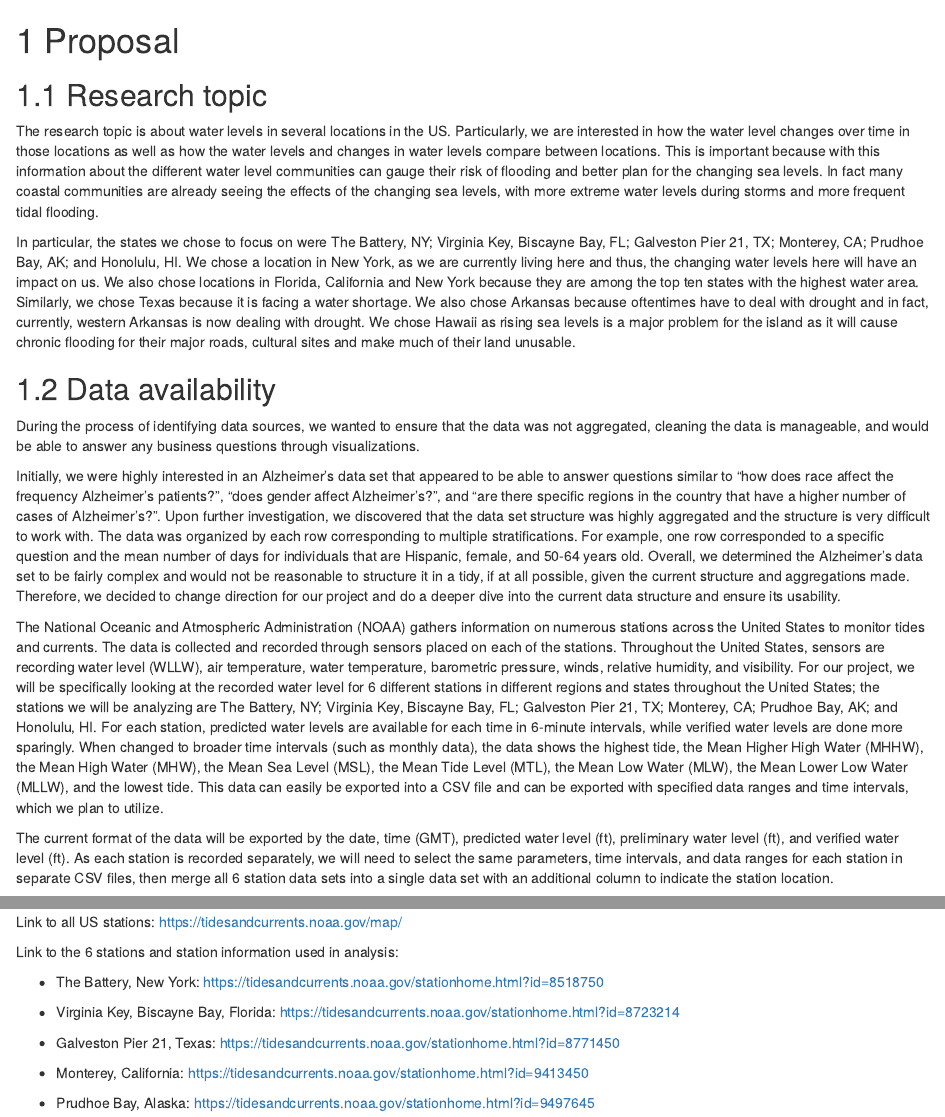
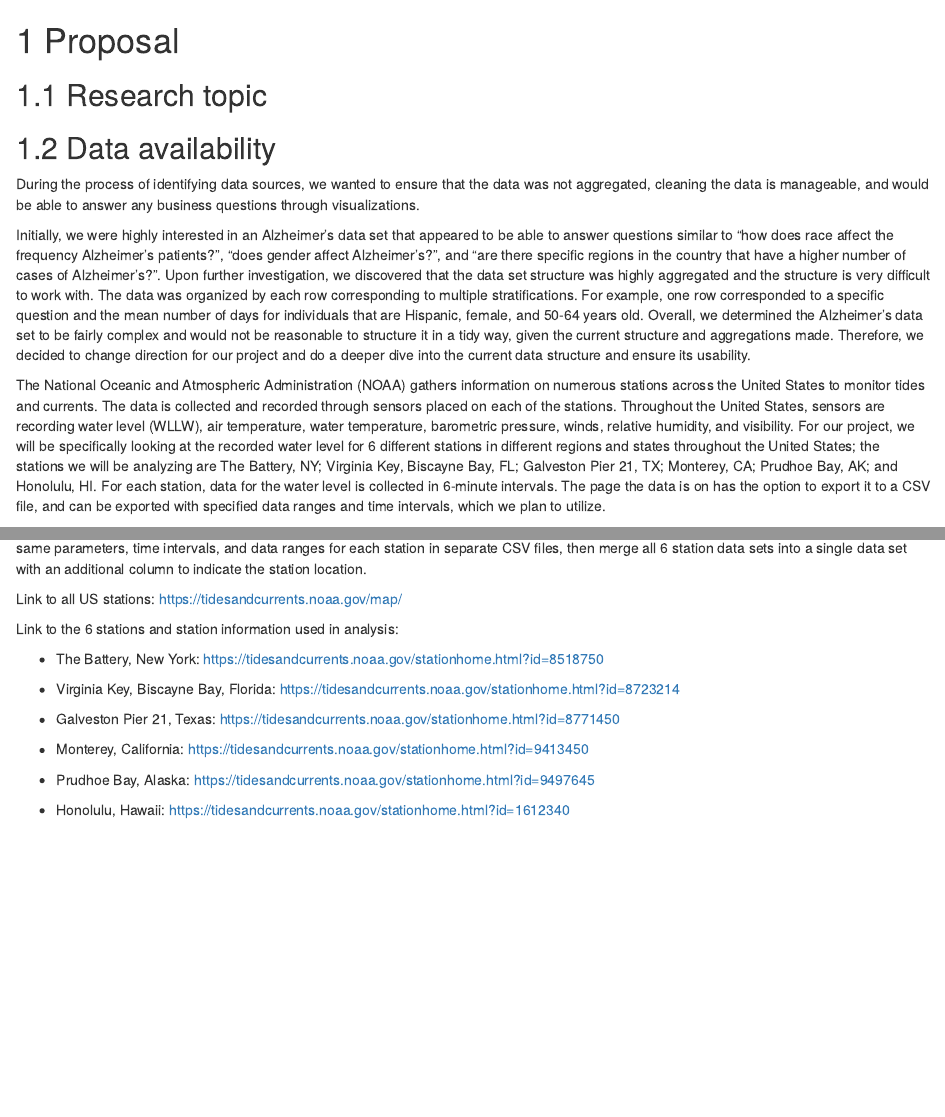
Before and after one commit to share2112/US-Water-Levels, an R Markdown document (proposal.Rmd): the page in a window 1100 px wide, from its top, and a second part further down, joined at a grey line. Rendered offline with R 4.5, knitr and Pandoc, with nearby package versions; drawn as R Markdown's standard HTML page in place of the format the file asks for.

Commit message:
Create proposal.Rmd

```diff
--- a/proposal.Rmd
+++ b/proposal.Rmd
@@ -1,20 +1,16 @@
 # Proposal
 
 ## Research topic
-The research topic is about water levels in several locations in the US. Particularly, we are interested in how the water level changes over time in those locations as well as how the water levels and changes in water levels compare between locations. This is important because with this information about the different water level communities can gauge their risk of flooding and better plan for the changing sea levels. In fact many coastal communities are already seeing the effects of the changing sea levels, with more extreme water levels during storms and more frequent tidal flooding.
-
-In particular, the states we chose to focus on were The Battery, NY; Virginia Key, Biscayne Bay, FL; Galveston Pier 21, TX; Monterey, CA; Prudhoe Bay, AK; and Honolulu, HI. We chose a location in New York, as we are currently living here and thus, the changing water levels here will have an impact on us. We also chose locations in Florida, California and New York because they are among the top ten states with the highest water area. Similarly, we chose Texas because it is facing a water shortage. We also chose Arkansas because oftentimes have to deal with drought and in fact, currently, western Arkansas is now dealing with drought. We chose Hawaii as rising sea levels is a major problem for the island as it will cause chronic flooding for their major roads, cultural sites and make much of their land unusable.
-
 
 ## Data availability
 
 During the process of identifying data sources, we wanted to ensure that the data was not aggregated, cleaning the data is manageable, and would be able to answer any business questions through visualizations.
 
-Initially, we were highly interested in an Alzheimer's data set that appeared to be able to answer questions similar to "how does race affect the frequency Alzheimer's patients?", "does gender affect Alzheimer's?", and "are there specific regions in the country that have a higher number of cases of Alzheimer's?". Upon further investigation, we discovered that the data set structure was highly aggregated and the structure is very difficult to work with. The data was organized by each row corresponding to multiple stratifications. For example, one row corresponded to a specific question and the mean number of days for individuals that are Hispanic, female, and 50-64 years old. Overall, we determined the Alzheimer's data set to be fairly complex and would not be reasonable to structure it in a tidy, if at all possible, given the current structure and aggregations made. Therefore, we decided to change direction for our project and do a deeper dive into the current data structure and ensure its usability.
+Initially, we were highly interested in an Alzheimer's data set that appeared to be able to answer questions similar to "how does race affect the frequency Alzheimer's patients?", "does gender affect Alzheimer's?", and "are there specific regions in the country that have a higher number of cases of Alzheimer's?". Upon further investigation, we discovered that the data set structure was highly aggregated and the structure is very difficult to work with. The data was organized by each row corresponding to multiple stratifications. For example, one row corresponded to a specific question and the mean number of days for individuals that are Hispanic, female, and 50-64 years old. Overall, we determined the Alzheimer's data set to be fairly complex and would not be reasonable to structure it in a tidy way, given the current structure and aggregations made. Therefore, we decided to change direction for our project and do a deeper dive into the current data structure and ensure its usability.
 
-The National Oceanic and Atmospheric Administration (NOAA) gathers information on numerous stations across the United States to monitor tides and currents. The data is collected and recorded through sensors placed on each of the stations. Throughout the United States, sensors are recording water level (WLLW), air temperature, water temperature, barometric pressure, winds, relative humidity, and visibility. For our project, we will be specifically looking at the recorded water level for 6 different stations in different regions and states throughout the United States; the stations we will be analyzing are The Battery, NY; Virginia Key, Biscayne Bay, FL; Galveston Pier 21, TX; Monterey, CA; Prudhoe Bay, AK; and Honolulu, HI. For each station, predicted water levels are available for each time in 6-minute intervals, while verified water levels are done more sparingly. When changed to broader time intervals (such as monthly data), the data shows the highest tide, the Mean Higher High Water (MHHW), the Mean High Water (MHW), the Mean Sea Level (MSL), the Mean Tide Level (MTL), the Mean Low Water (MLW), the Mean Lower Low Water (MLLW), and the lowest tide. This data can easily be exported into a CSV file and can be exported with specified data ranges and time intervals, which we plan to utilize.
+The National Oceanic and Atmospheric Administration (NOAA) gathers information on numerous stations across the United States to monitor tides and currents. The data is collected and recorded through sensors placed on each of the stations. Throughout the United States, sensors are recording water level (WLLW), air temperature, water temperature, barometric pressure, winds, relative humidity, and visibility. For our project, we will be specifically looking at the recorded water level for 6 different stations in different regions and states throughout the United States; the stations we will be analyzing are The Battery, NY; Virginia Key, Biscayne Bay, FL; Galveston Pier 21, TX; Monterey, CA; Prudhoe Bay, AK; and Honolulu, HI. For each station, data for the water level is collected in 6-minute intervals. The page the data is on has the option to export it to a CSV file, and can be exported with specified data ranges and time intervals, which we plan to utilize.
 
-The current format of the data will be exported by the date, time (GMT), predicted water level (ft), preliminary water level (ft), and verified water level (ft). As each station is recorded separately, we will need to select the same parameters, time intervals, and data ranges for each station in separate CSV files, then merge all 6 station data sets into a single data set with an additional column to indicate the station location.
+The current format of the data will be exported by the monthly generalizations of the data, in which case the data shows the month, the highest tide per month, the Mean Higher High Water (MHHW), the Mean High Water (MHW), the Mean Sea Level (MSL), the Mean Tide Level (MTL), the Mean Low Water (MLW), the Mean Lower Low Water (MLLW), and the lowest tide. As each station is recorded separately, we will need to select the same parameters, time intervals, and data ranges for each station in separate CSV files, then merge all 6 station data sets into a single data set with an additional column to indicate the station location.
 
 
 
```
